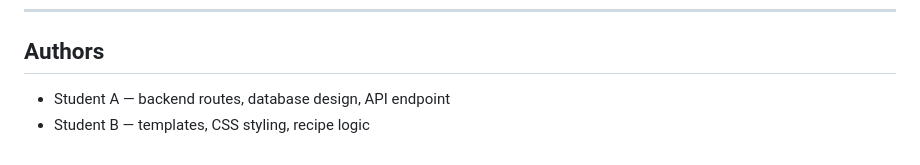
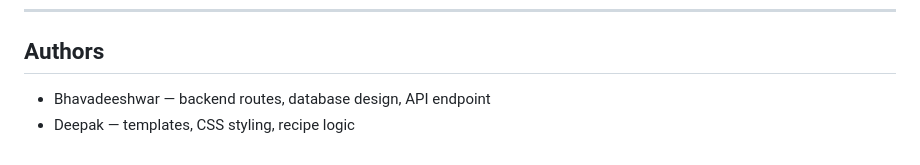
Before and after one commit to deepakreddyjuturu-web/finalproject, a Markdown page: README.md, the part around the change. Rendered like a GitHub page.

Commit message:
Update authors section with new names

```diff
--- a/README.md
+++ b/README.md
@@ -177,5 +177,5 @@ git commit -m "Final cleanup and README"
 
 ## Authors
 
-- Student A — backend routes, database design, API endpoint
-- Student B — templates, CSS styling, recipe logic
+- Bhavadeeshwar — backend routes, database design, API endpoint
+- Deepak — templates, CSS styling, recipe logic
```
